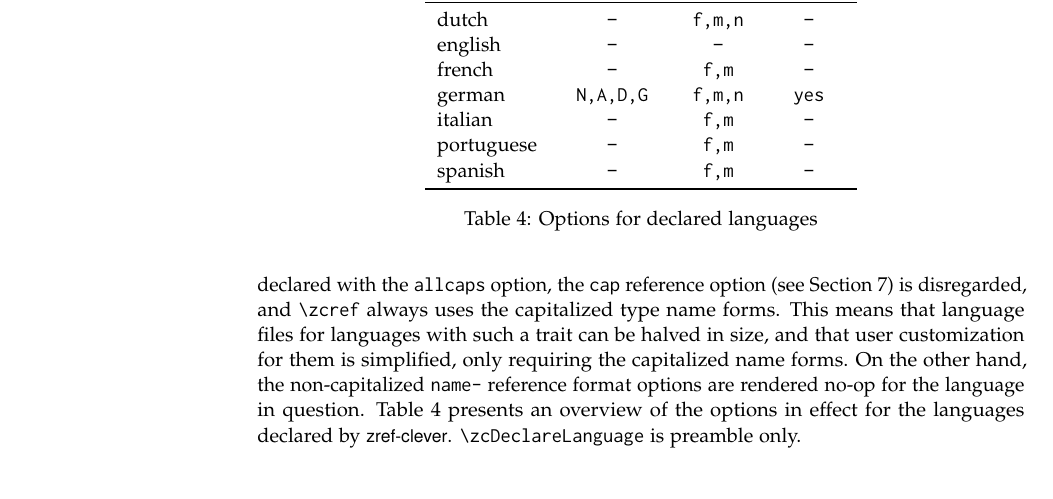
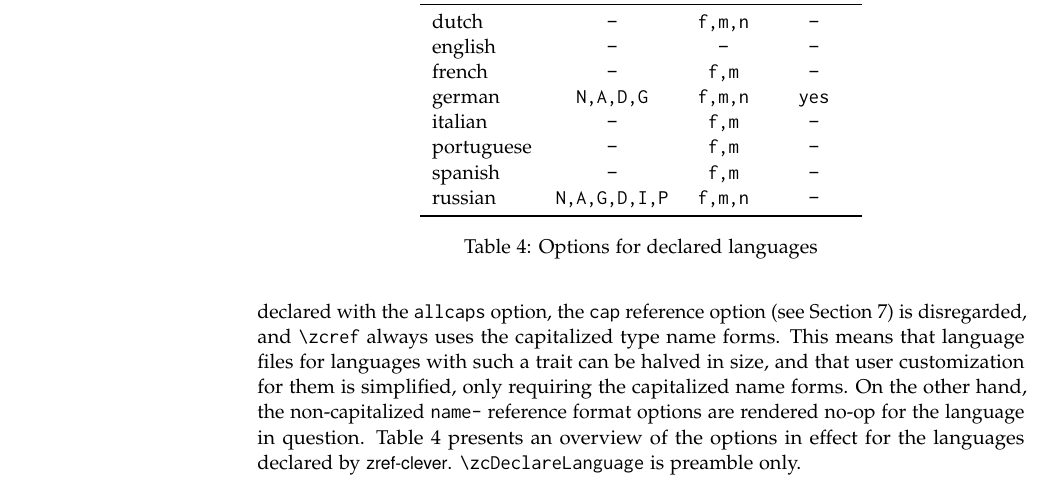
Before and after one commit to gusbrs/zref-clever, a LaTeX document (zref-clever-doc.tex): part of page 21 of 40, cut so that both start at the same text. Compiled offline with pdfLaTeX.

Commit message:
Russian language added

```diff
--- a/zref-clever-doc.tex
+++ b/zref-clever-doc.tex
@@ -1487,6 +1487,7 @@ in effect for the languages declared by \pkg{zref-clever}.
     italian    & --         & f,m    & --      \\
     portuguese & --         & f,m    & --      \\
     spanish    & --         & f,m    & --      \\
+    russian     & N,A,G,D,I,P    & f,m,n  & --     \\
     \bottomrule
   \end{tabular}
   \caption{Options for declared languages}
```
Also changed, not shown: 2 other files.
